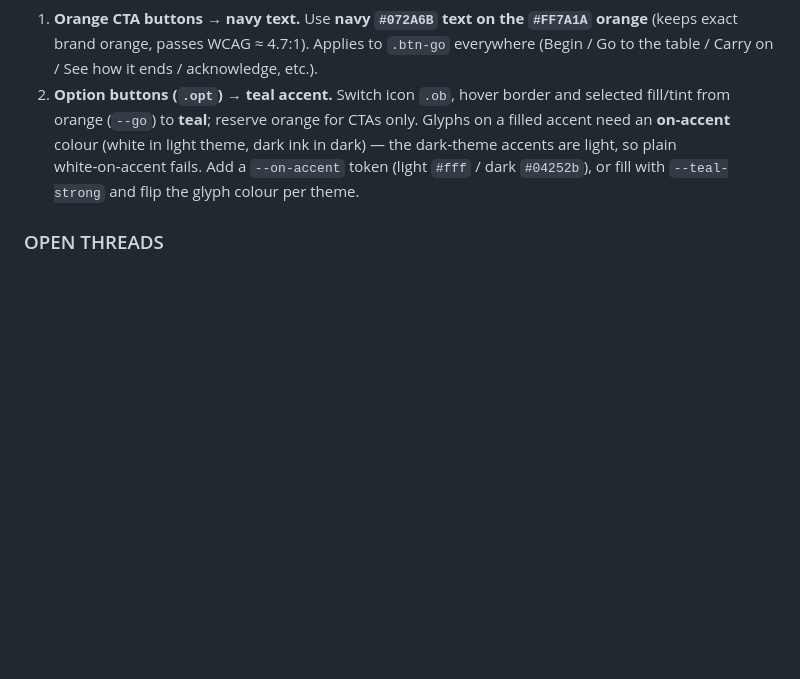
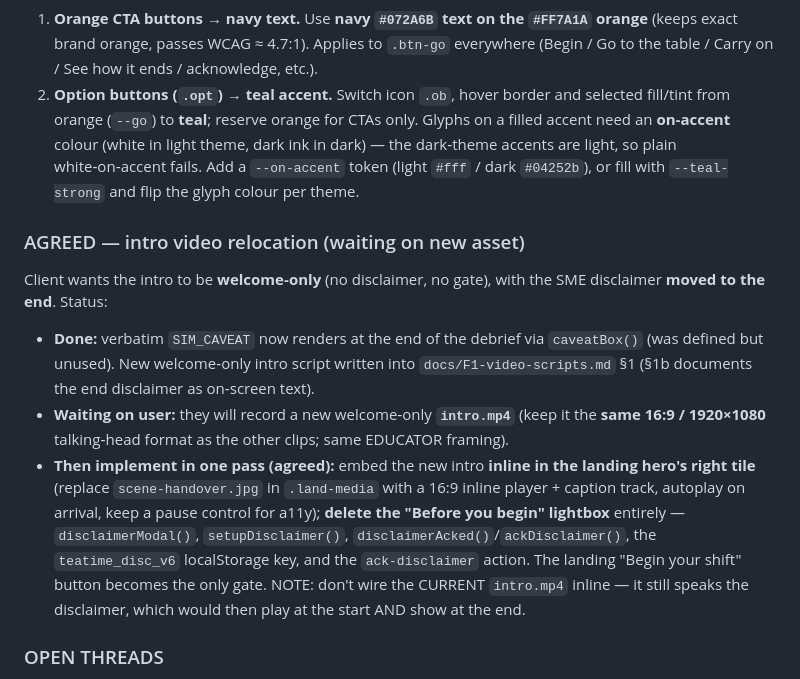
Before and after one commit to chrisf-bit/the-risk-chain, a Markdown page: CLAUDE.md, the part around the change. Rendered like a GitHub page; blank space fills up the shorter version.

Commit message:
CLAUDE.md: record agreed intro-video relocation plan (inline landing, 16:9)
Waiting on a new welcome-only intro.mp4 (same 16:9/1920x1080 format). Then:
embed inline in the landing hero tile and delete the disclaimer lightbox/gate.

Co-Authored-By: Claude Opus 4.8 (1M context) <noreply@anthropic.com>

```diff
--- a/CLAUDE.md
+++ b/CLAUDE.md
@@ -235,6 +235,23 @@ throughout, all gated by `prefers-reduced-motion`.
    token (light `#fff` / dark `#04252b`), or fill with `--teal-strong` and flip the glyph
    colour per theme.
 
+### AGREED — intro video relocation (waiting on new asset)
+Client wants the intro to be **welcome‑only** (no disclaimer, no gate), with the
+SME disclaimer **moved to the end**. Status:
+- **Done:** verbatim `SIM_CAVEAT` now renders at the end of the debrief via
+  `caveatBox()` (was defined but unused). New welcome‑only intro script written into
+  `docs/F1-video-scripts.md` §1 (§1b documents the end disclaimer as on‑screen text).
+- **Waiting on user:** they will record a new welcome‑only **`intro.mp4`** (keep it the
+  **same 16:9 / 1920×1080** talking‑head format as the other clips; same EDUCATOR framing).
+- **Then implement in one pass (agreed):** embed the new intro **inline in the landing
+  hero's right tile** (replace `scene-handover.jpg` in `.land-media` with a 16:9 inline
+  player + caption track, autoplay on arrival, keep a pause control for a11y); **delete the
+  "Before you begin" lightbox** entirely — `disclaimerModal()`, `setupDisclaimer()`,
+  `disclaimerAcked()`/`ackDisclaimer()`, the `teatime_disc_v6` localStorage key, and the
+  `ack-disclaimer` action. The landing "Begin your shift" button becomes the only gate.
+  NOTE: don't wire the CURRENT `intro.mp4` inline — it still speaks the disclaimer, which
+  would then play at the start AND show at the end.
+
 ### OPEN THREADS
 - Full **WCAG 2.1 AA** close‑out (axe/Lighthouse + screen‑reader + modal focus‑trap). Done
   so far: captions, video pause, reduced‑motion, focus outline, Esc‑closes‑modal, ARIA
```
